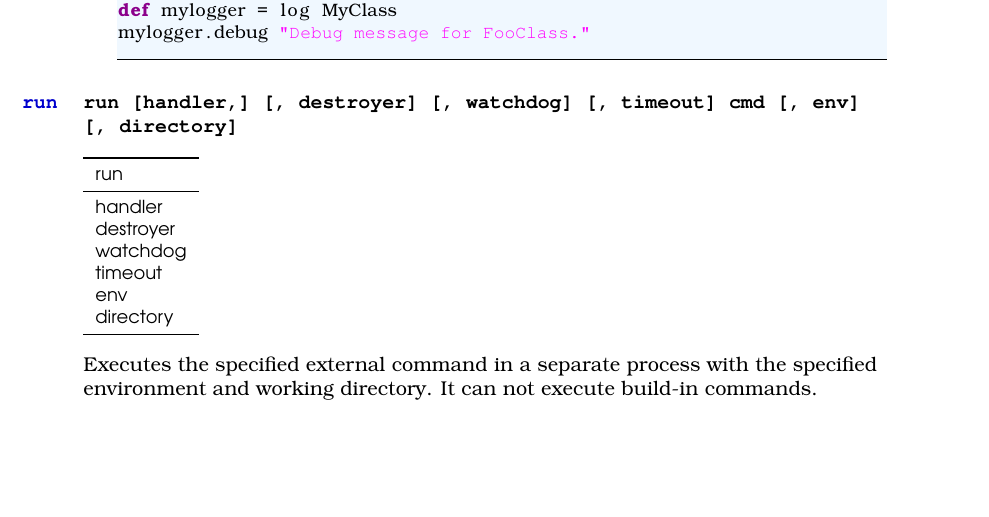
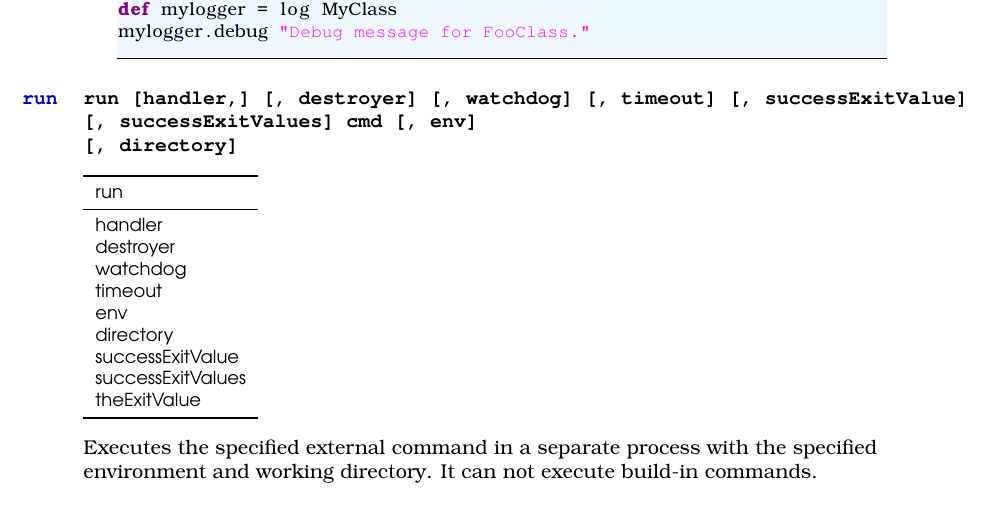
Before and after one commit to devent/mongoose-docu, a LaTeX document (groovybash_en.tex, which reads buildin_commands_run_en.tex): part of page 19 of 29, cut so that both start at the same text, the shorter picture padded with empty space. Compiled offline with pdfLaTeX; an older LaTeX class or package is replaced by its successor.

Commit message:
Add success exit values to run build-in

```diff
--- a/buildin_commands_run_en.tex
+++ b/buildin_commands_run_en.tex
@@ -1,5 +1,5 @@
 \TheCommand{run}%
-\Command{run [handler,] [, destroyer] [, watchdog] [, timeout] cmd [, env] \\~ [, directory]}
+\Command{run [handler,] [, destroyer] [, watchdog] [, timeout] [, successExitValue] [, successExitValues] cmd [, env] \\~ [, directory]}
 
 \TypeTable{run \\}{%
 % properties
@@ -9,6 +9,9 @@ watchdog \\
 timeout \\
 env \\
 directory \\
+successExitValue \\
+successExitValues \\
+theExitValue \\
 %\midrule
 % operators
 }
```
